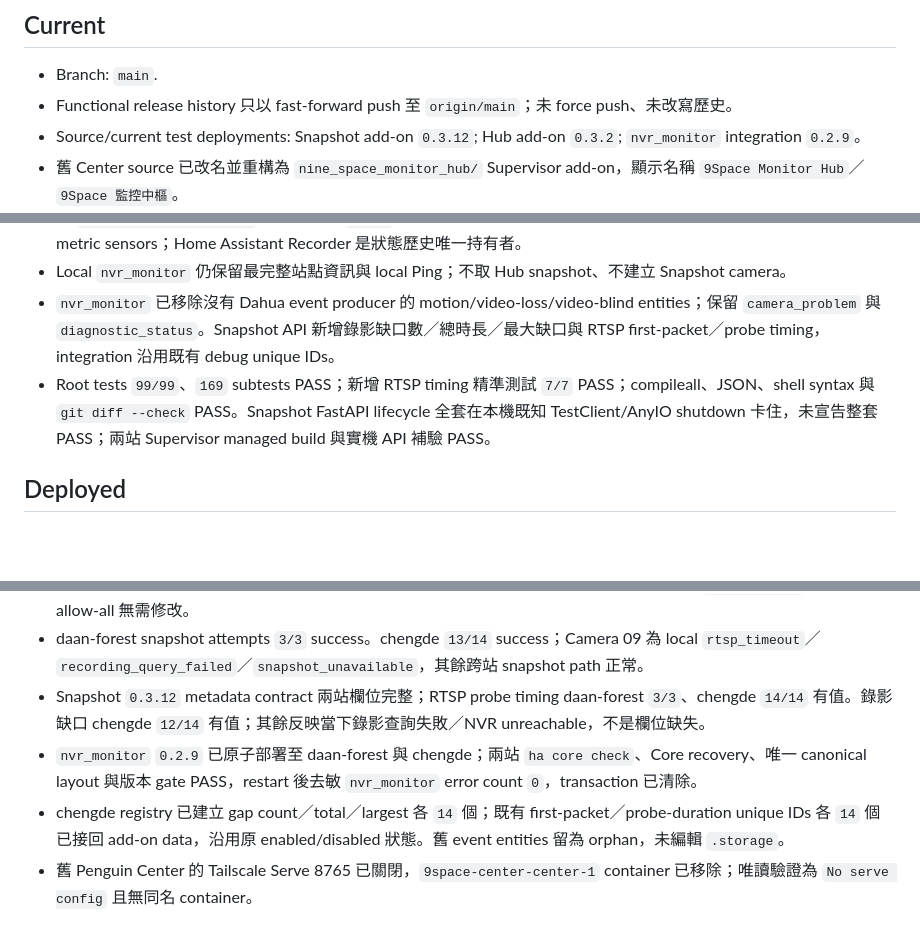
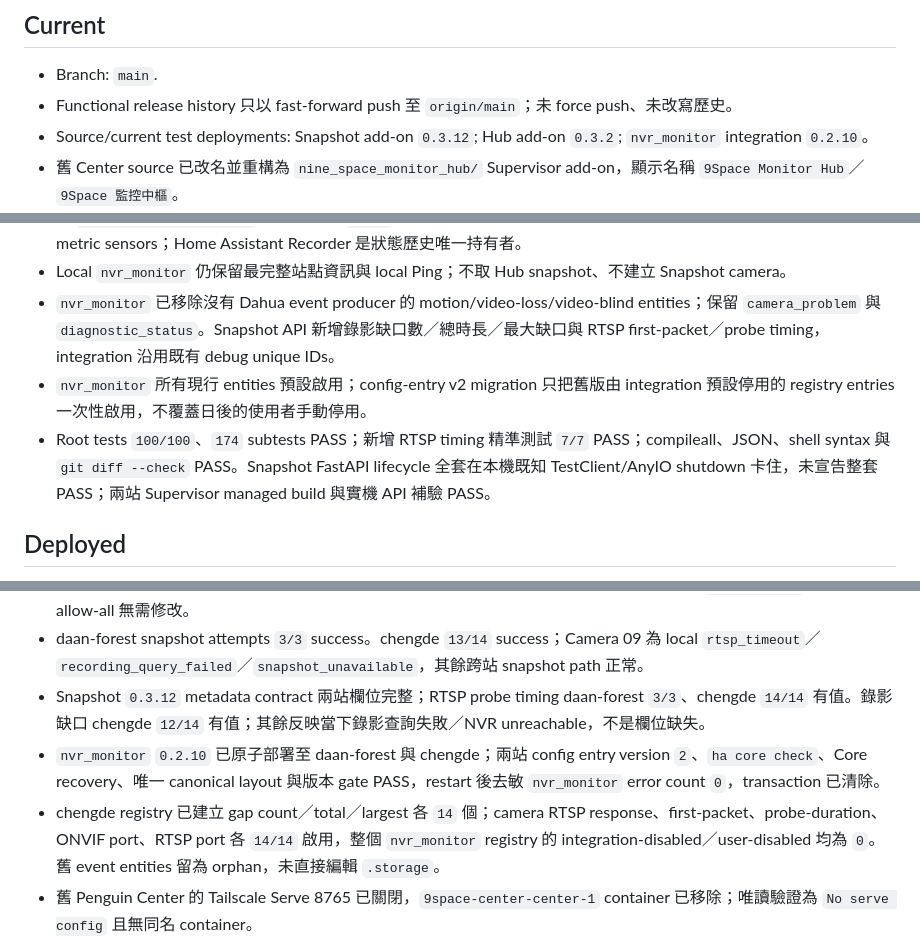
Before and after one commit to n8886919/9space-monitor, a Markdown page: STATUS.md, 3 parts joined by grey strips. Drawn GitHub-style; blank space fills up the shorter version.

Commit message:
Record default-enabled entity deployment

```diff
--- a/STATUS.md
+++ b/STATUS.md
@@ -6,7 +6,7 @@ Updated: 2026-08-10
 
 - Branch: `main`.
 - Functional release history 只以 fast-forward push 至 `origin/main`；未 force push、未改寫歷史。
-- Source/current test deployments: Snapshot add-on `0.3.12`; Hub add-on `0.3.2`; `nvr_monitor` integration `0.2.9`。
+- Source/current test deployments: Snapshot add-on `0.3.12`; Hub add-on `0.3.2`; `nvr_monitor` integration `0.2.10`。
 - 舊 Center source 已改名並重構為 `nine_space_monitor_hub/` Supervisor add-on，顯示名稱 `9Space Monitor Hub`／`9Space 監控中樞`。
 - Hub 不使用 SQLite、events/export 或 rolling history；telemetry／snapshot attempt 只保存最新值於 RAM。每個 site/channel 只持久化一張 atomic-replace last-good JPEG。
 - Hub 不再保存或要求 per-site options。Snapshot add-on 只新增一個 `hub_ip` hostname；HTTP scheme、Hub port/path 與站點 Snapshot port 固定。registration 不傳 URL，Hub 由 Tailscale peer 或 Hub MagicDNS suffix 加 `site_id` 自動推導站點 hostname。
@@ -15,7 +15,8 @@ Updated: 2026-08-10
 - 新 `nine_space_monitor_hub` component `0.1.0` 提供 camera、live／recording／snapshot binary sensors 與 current metric sensors；Home Assistant Recorder 是狀態歷史唯一持有者。
 - Local `nvr_monitor` 仍保留最完整站點資訊與 local Ping；不取 Hub snapshot、不建立 Snapshot camera。
 - `nvr_monitor` 已移除沒有 Dahua event producer 的 motion/video-loss/video-blind entities；保留 `camera_problem` 與 `diagnostic_status`。Snapshot API 新增錄影缺口數／總時長／最大缺口與 RTSP first-packet／probe timing，integration 沿用既有 debug unique IDs。
-- Root tests `99/99`、`169` subtests PASS；新增 RTSP timing 精準測試 `7/7` PASS；compileall、JSON、shell syntax 與 `git diff --check` PASS。Snapshot FastAPI lifecycle 全套在本機既知 TestClient/AnyIO shutdown 卡住，未宣告整套 PASS；兩站 Supervisor managed build 與實機 API 補驗 PASS。
+- `nvr_monitor` 所有現行 entities 預設啟用；config-entry v2 migration 只把舊版由 integration 預設停用的 registry entries 一次性啟用，不覆蓋日後的使用者手動停用。
+- Root tests `100/100`、`174` subtests PASS；新增 RTSP timing 精準測試 `7/7` PASS；compileall、JSON、shell syntax 與 `git diff --check` PASS。Snapshot FastAPI lifecycle 全套在本機既知 TestClient/AnyIO shutdown 卡住，未宣告整套 PASS；兩站 Supervisor managed build 與實機 API 補驗 PASS。
 
 ## Deployed
 
@@ -25,8 +26,8 @@ Updated: 2026-08-10
 - daan-forest Tailscale add-on 已由使用者關閉 userspace networking；daan-forest→chengde `8222/healthz` PASS，ACL allow-all 無需修改。
 - daan-forest snapshot attempts `3/3` success。chengde `13/14` success；Camera 09 為 local `rtsp_timeout`／`recording_query_failed`／`snapshot_unavailable`，其餘跨站 snapshot path 正常。
 - Snapshot `0.3.12` metadata contract 兩站欄位完整；RTSP probe timing daan-forest `3/3`、chengde `14/14` 有值。錄影缺口 chengde `12/14` 有值；其餘反映當下錄影查詢失敗／NVR unreachable，不是欄位缺失。
-- `nvr_monitor` `0.2.9` 已原子部署至 daan-forest 與 chengde；兩站 `ha core check`、Core recovery、唯一 canonical layout 與版本 gate PASS，restart 後去敏 `nvr_monitor` error count `0`，transaction 已清除。
-- chengde registry 已建立 gap count／total／largest 各 `14` 個；既有 first-packet／probe-duration unique IDs 各 `14` 個已接回 add-on data，沿用原 enabled/disabled 狀態。舊 event entities 留為 orphan，未編輯 `.storage`。
+- `nvr_monitor` `0.2.10` 已原子部署至 daan-forest 與 chengde；兩站 config entry version `2`、`ha core check`、Core recovery、唯一 canonical layout 與版本 gate PASS，restart 後去敏 `nvr_monitor` error count `0`，transaction 已清除。
+- chengde registry 已建立 gap count／total／largest 各 `14` 個；camera RTSP response、first-packet、probe-duration、ONVIF port、RTSP port 各 `14/14` 啟用，整個 `nvr_monitor` registry 的 integration-disabled／user-disabled 均為 `0`。舊 event entities 留為 orphan，未直接編輯 `.storage`。
 - 舊 Penguin Center 的 Tailscale Serve 8765 已關閉，`9space-center-center-1` container 已移除；唯讀驗證為 `No serve config` 且無同名 container。
 - 安全審核未批准永久刪除舊 Center image、data volume 與 private env；它們仍殘留但不提供服務。
 - 8122 未操作；未編輯 `.storage`。
```
